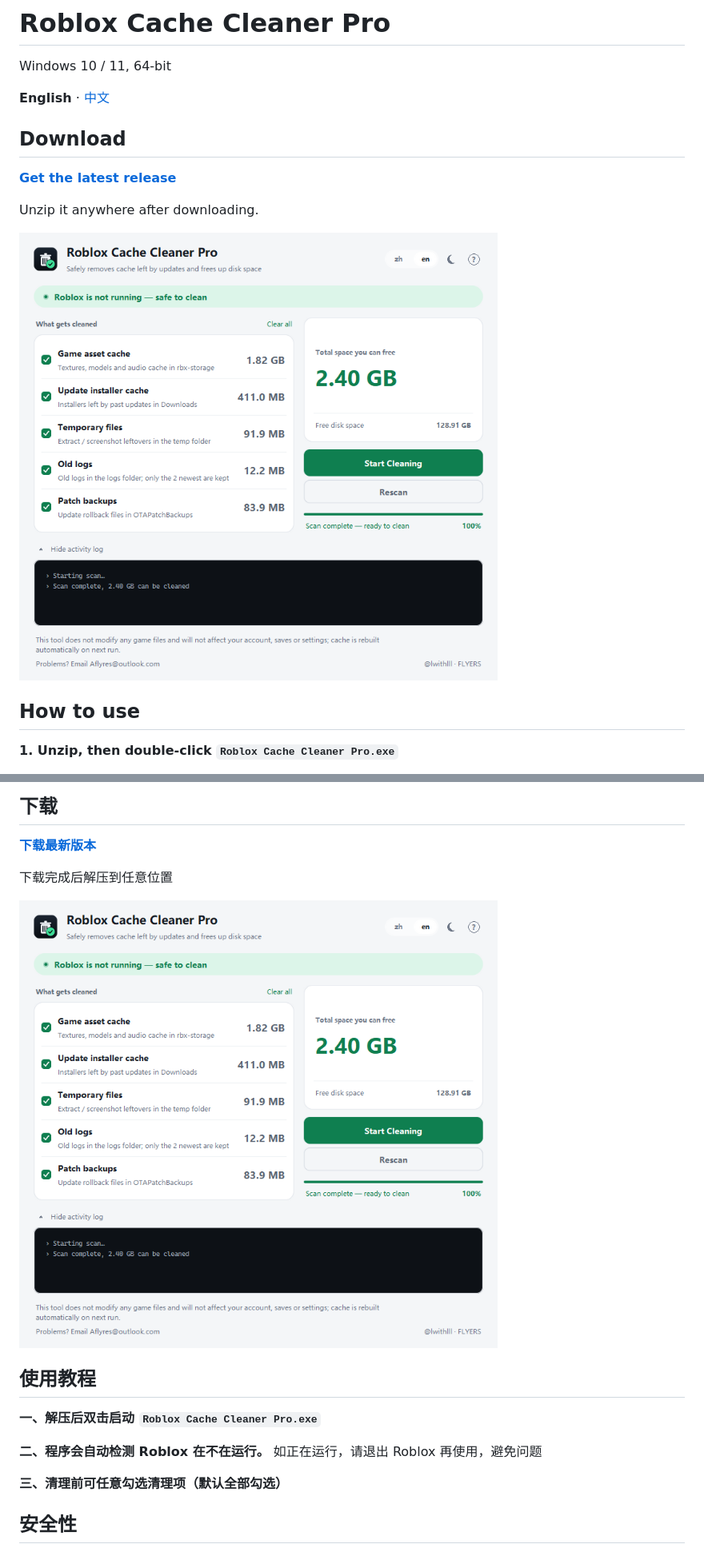
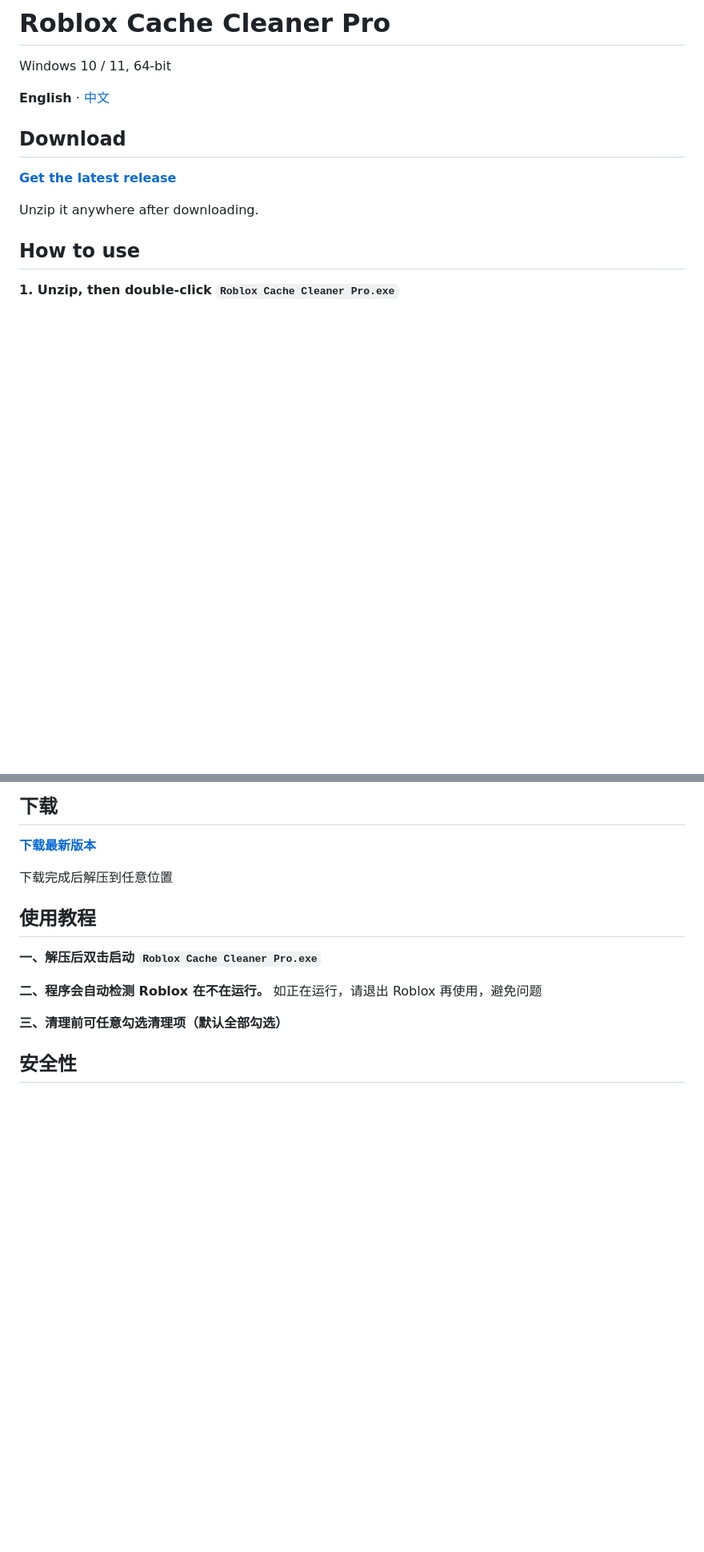
Before and after one commit to Lwithlll/roblox-cache-cleaner, a Markdown page: README.md, 2 parts joined by grey strips. Shown at 80% size. Rendered like a GitHub page; blank space fills up the shorter version.

Commit message:
Drop the main-window screenshot from the README

```diff
--- a/README.md
+++ b/README.md
@@ -4,14 +4,11 @@ Windows 10 / 11, 64-bit
 
 **English** · [中文](#中文)
 
-
 ## Download
 
 **[Get the latest release](https://github.com/Lwithlll/roblox-cache-cleaner/releases/latest)**
 
 Unzip it anywhere after downloading.
-
-![Main window](https://github.com/Lwithlll/roblox-cache-cleaner/raw/main/docs/img/main.png)
 
 ## How to use
 
@@ -85,8 +82,6 @@ Windows 10 / 11，64 位
 
 下载完成后解压到任意位置
 
-![主界面](https://github.com/Lwithlll/roblox-cache-cleaner/raw/main/docs/img/main.png)
-
 ## 使用教程
 
 **一、解压后双击启动 `Roblox Cache Cleaner Pro.exe`**
```
